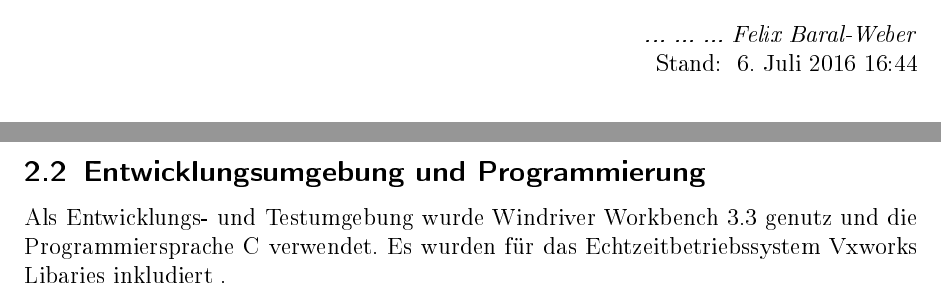
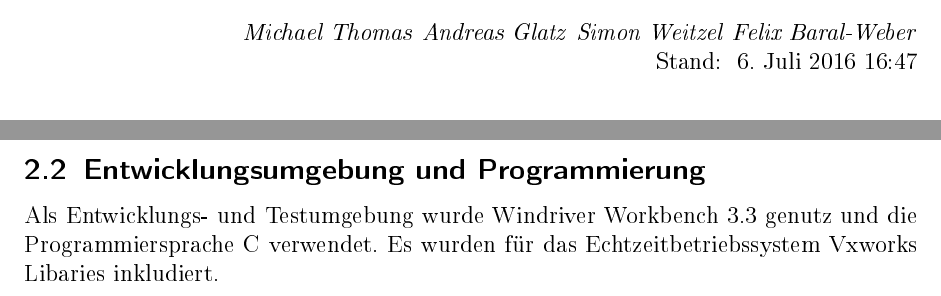
Before and after one commit to felixbaral/Regaleinraeumer, a LaTeX document (Dokumentation/paketeinraeumer.tex): two parts of pages 1 and 2 of 3, joined at a grey line, cut at the place of the change. The pictures show the PDF file Dokumentation/paketeinraeumer.pdf that the author committed with the source.

Commit message:
Namen in Kopf eingefügt

```diff
--- a/Dokumentation/paketeinraeumer.tex
+++ b/Dokumentation/paketeinraeumer.tex
@@ -43,3 +43,6 @@
 
 \raggedright\textbf{\Huge Peketeinräumerding}\\
 		\begin{flushright}
+		\textit{Michael Thomas}
+		\textit{Andreas Glatz}
+		\textit{Simon Weitzel}
```
Also changed, not shown: Dokumentation/kapitel/allgemeinebeschreibung.tex (+1 -1 lines), Dokumentation/paketeinraeumer.pdf, Dokumentation/paketeinraeumer.tex (3 more changed lines).
